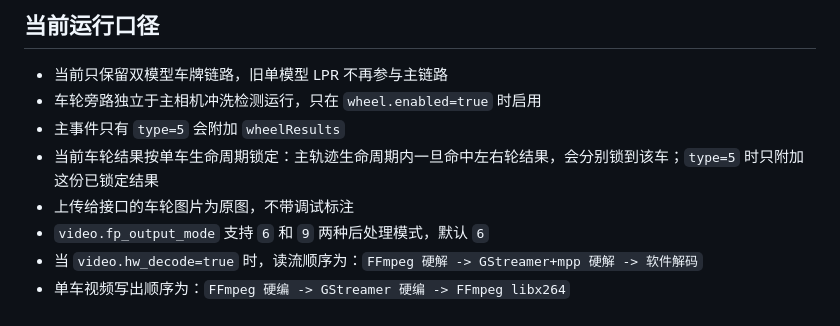
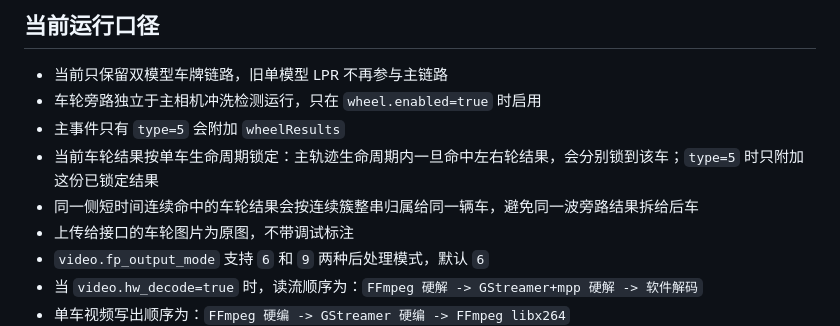
Before and after one commit to NanQING02/2026.3.15cleaningcar-codex, a Markdown page: README.md, the part around the change. GitHub-like rendering.

```diff
--- a/README.md
+++ b/README.md
@@ -61,6 +61,7 @@
 - 车轮旁路独立于主相机冲洗检测运行，只在 `wheel.enabled=true` 时启用
 - 主事件只有 `type=5` 会附加 `wheelResults`
 - 当前车轮结果按单车生命周期锁定：主轨迹生命周期内一旦命中左右轮结果，会分别锁到该车；`type=5` 时只附加这份已锁定结果
+- 同一侧短时间连续命中的车轮结果会按连续簇整串归属给同一辆车，避免同一波旁路结果拆给后车
 - 上传给接口的车轮图片为原图，不带调试标注
 - `video.fp_output_mode` 支持 `6` 和 `9` 两种后处理模式，默认 `6`
 - 当 `video.hw_decode=true` 时，读流顺序为：`FFmpeg 硬解 -> GStreamer+mpp 硬解 -> 软件解码`
```
Also changed, not shown: cleaningcar/README.md (+1 -0 lines), configs/README.md (+1 -0 lines).
